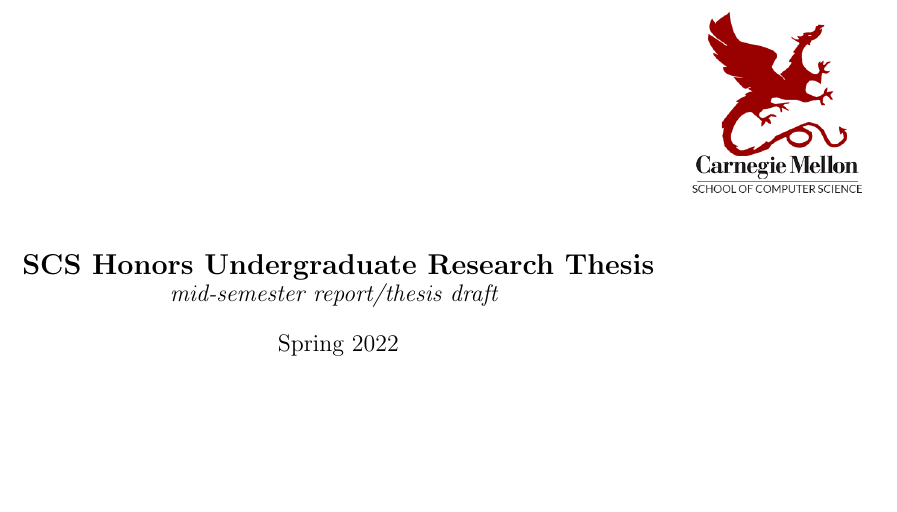
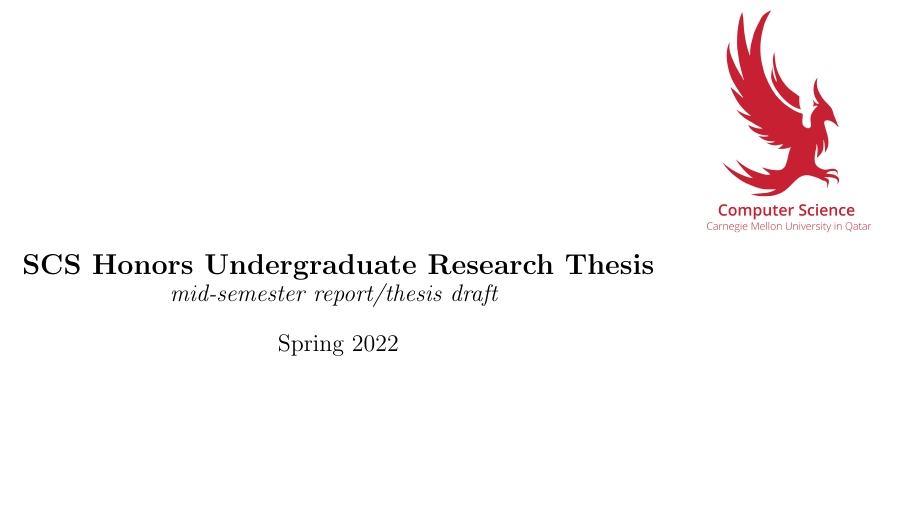
Before and after one commit to cs-cmuq/scs-senior-thesis-template, a LaTeX thesis (main.tex): part of page 1 of 9, cut so that both start at the same text. Compiled offline with pdfLaTeX.

Commit message:
replace old logo with the new one

```diff
--- a/main.tex
+++ b/main.tex
@@ -12,7 +12,7 @@
 
 \begin{tikzpicture}[remember picture,overlay]
    \node[anchor=north east,inner sep=30pt] at (current page.north east)
-              {\includegraphics[scale=0.3]{images/scs.png}};
+              {\includegraphics[scale=0.25]{images/scs.png}};
 \end{tikzpicture}
 
 \begin{center}
```
Also changed, not shown: images/scs.png.
